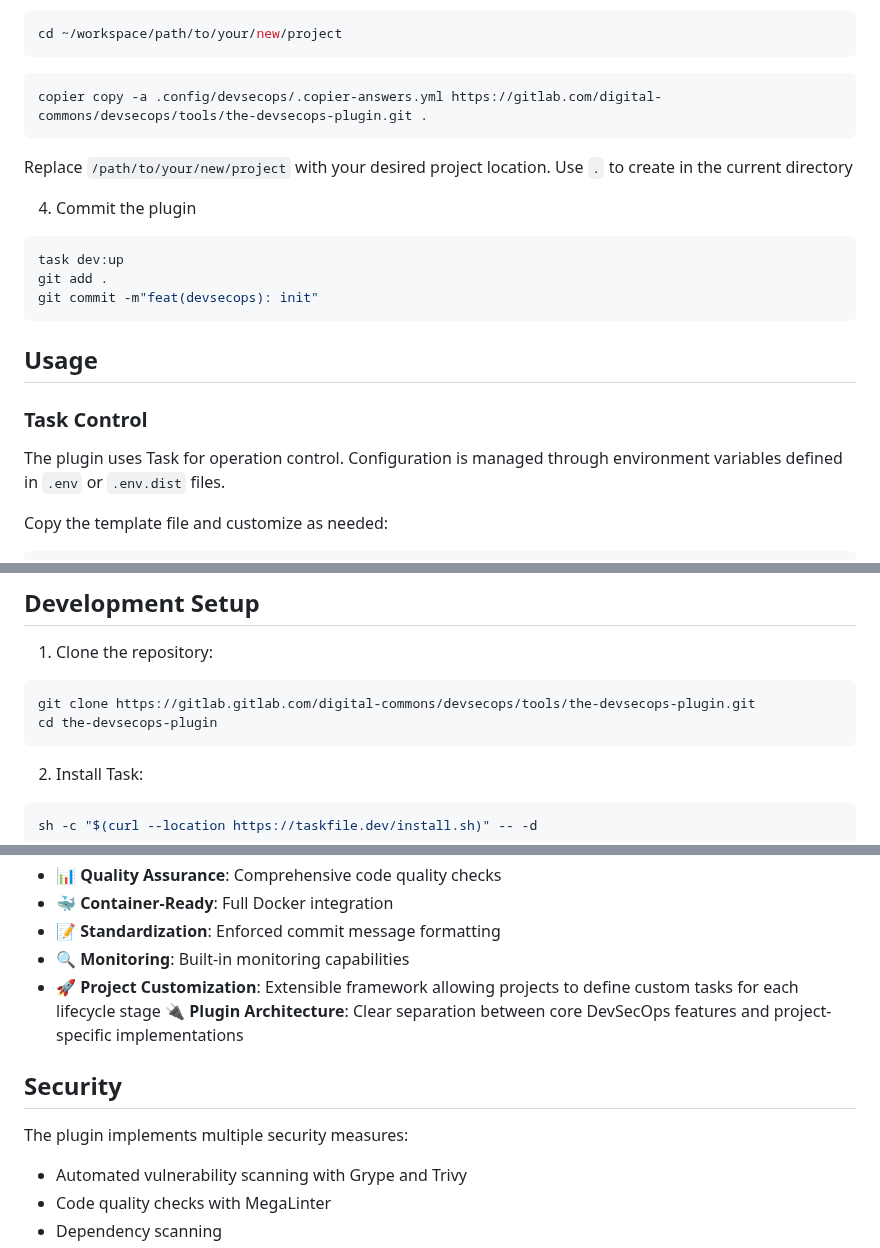
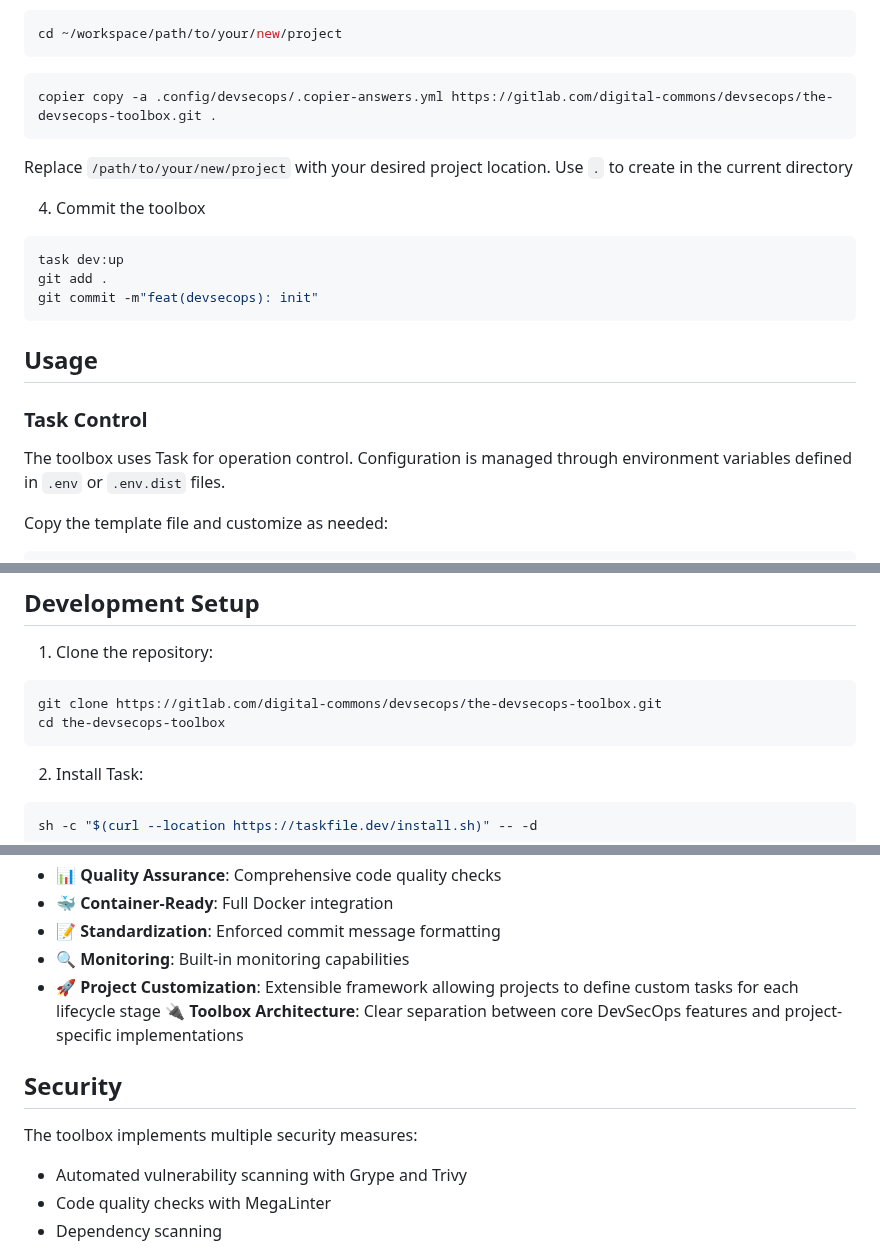
Before and after one commit to ThomasSanson/the-devsecops-plugin, a Markdown page: README.md, 3 parts joined by grey strips. GitHub-like rendering.

Commit message:
docs: update README to rename 'DevSecOps Plugin' to 'DevSecOps Toolbox' for consistency and clarity

````diff
--- a/README.md
+++ b/README.md
@@ -155,14 +155,14 @@ cd ~/workspace/path/to/your/new/project
 
 
 ```bash
-copier copy -a .config/devsecops/.copier-answers.yml https://gitlab.com/digital-commons/devsecops/tools/the-devsecops-plugin.git .
+copier copy -a .config/devsecops/.copier-answers.yml https://gitlab.com/digital-commons/devsecops/the-devsecops-toolbox.git .
 ```
 
 Replace `/path/to/your/new/project` with your desired project location.
 Use `.` to create in the current directory
 
 
-4. Commit the plugin
+4. Commit the toolbox
 
 ```bash
 task dev:up
@@ -174,7 +174,7 @@ git commit -m"feat(devsecops): init"
 
 ### Task Control
 
-The plugin uses Task for operation control. Configuration is managed through environment variables defined in `.env` or `.env.dist` files.
+The toolbox uses Task for operation control. Configuration is managed through environment variables defined in `.env` or `.env.dist` files.
 
 Copy the template file and customize as needed:
 ```bash
@@ -301,8 +301,8 @@ The following variables need to be configured in your GitLab CI/CD settings:
 
 1. Clone the repository:
 ```bash
-git clone https://gitlab.gitlab.com/digital-commons/devsecops/tools/the-devsecops-plugin.git
-cd the-devsecops-plugin
+git clone https://gitlab.com/digital-commons/devsecops/the-devsecops-toolbox.git
+cd the-devsecops-toolbox
 ```
 
 2. Install Task:
@@ -356,11 +356,11 @@ which are automatically integrated into the main pipeline while preserving the c
 - 📝 **Standardization**: Enforced commit message formatting
 - 🔍 **Monitoring**: Built-in monitoring capabilities
 - 🚀 **Project Customization**: Extensible framework allowing projects to define custom tasks for each lifecycle stage
-  🔌 **Plugin Architecture**: Clear separation between core DevSecOps features and project-specific implementations
+  🔌 **Toolbox Architecture**: Clear separation between core DevSecOps features and project-specific implementations
 
 ## Security
 
-The plugin implements multiple security measures:
+The toolbox implements multiple security measures:
 
 - Automated vulnerability scanning with Grype and Trivy
 - Code quality checks with MegaLinter
````
Also changed, not shown: other parts of README.md (+7 -7 lines).
